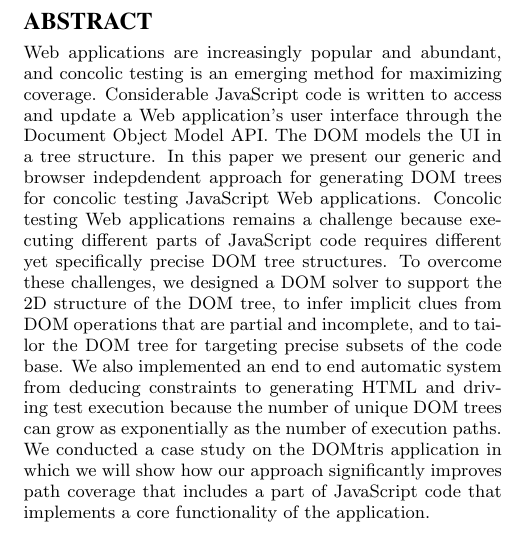
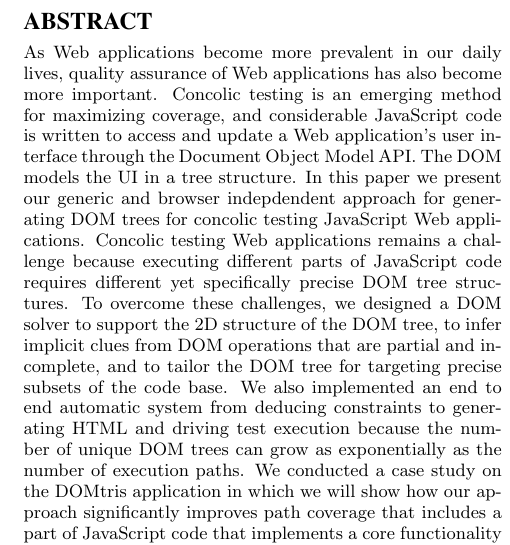
Before and after one commit to jamestklo/ConcolicJS, a LaTeX paper (docs/issta2014/issta2014-concolicDOM.tex): part of one column of page 1 of 11, cut so that both start at the same text. Compiled offline with pdfLaTeX.

Commit message:
updated abstract of paper

```diff
--- a/docs/issta2014/issta2014-concolicDOM.tex
+++ b/docs/issta2014/issta2014-concolicDOM.tex
@@ -107,8 +107,9 @@ Ali Mesbah\\
 
 \maketitle
 \begin{abstract}
-Web applications are increasingly popular and abundant, and concolic testing is an emerging method for maximizing coverage.
-Considerable JavaScript code is written to access and update a Web application's user interface through the Document Object Model API.  The DOM models the UI in a tree structure.  In this paper we present our generic and browser indepdendent approach for generating DOM trees for concolic testing JavaScript Web applications.
+As Web applications become more prevalent in our daily lives, quality assurance of Web applications has also become more important.
+Concolic testing is an emerging method for maximizing coverage, and considerable JavaScript code is written to access and update a Web application's user interface through the Document Object Model API.  The DOM models the UI in a tree structure.
+In this paper we present our generic and browser indepdendent approach for generating DOM trees for concolic testing JavaScript Web applications.
 Concolic testing Web applications remains a challenge because executing different parts of JavaScript code requires different yet specifically precise DOM tree structures.
 To overcome these challenges, we designed a DOM solver to support the 2D structure of the DOM tree, to infer implicit clues from DOM operations that are partial and incomplete, and to tailor the DOM tree for targeting precise subsets of the code base.
 We also implemented an end to end automatic system from deducing constraints to generating HTML and driving test execution because the number of unique DOM trees can grow as exponentially as the number of execution paths.
```
Also changed, not shown: docs/issta2014/introduction.tex (+2 -2 lines).
